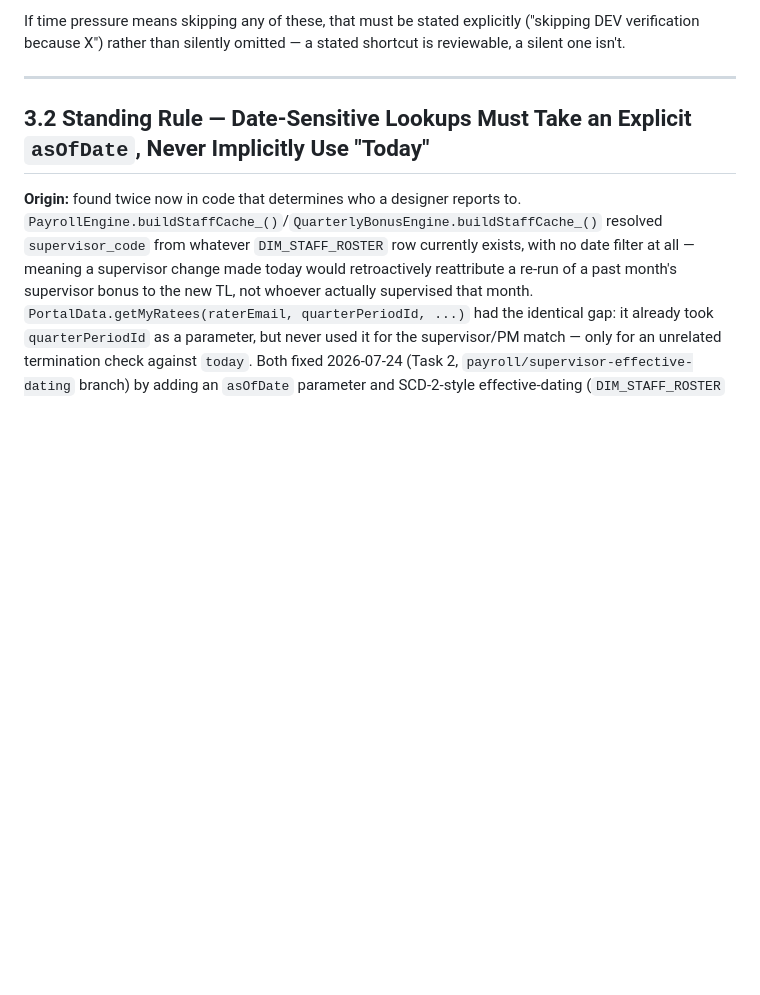
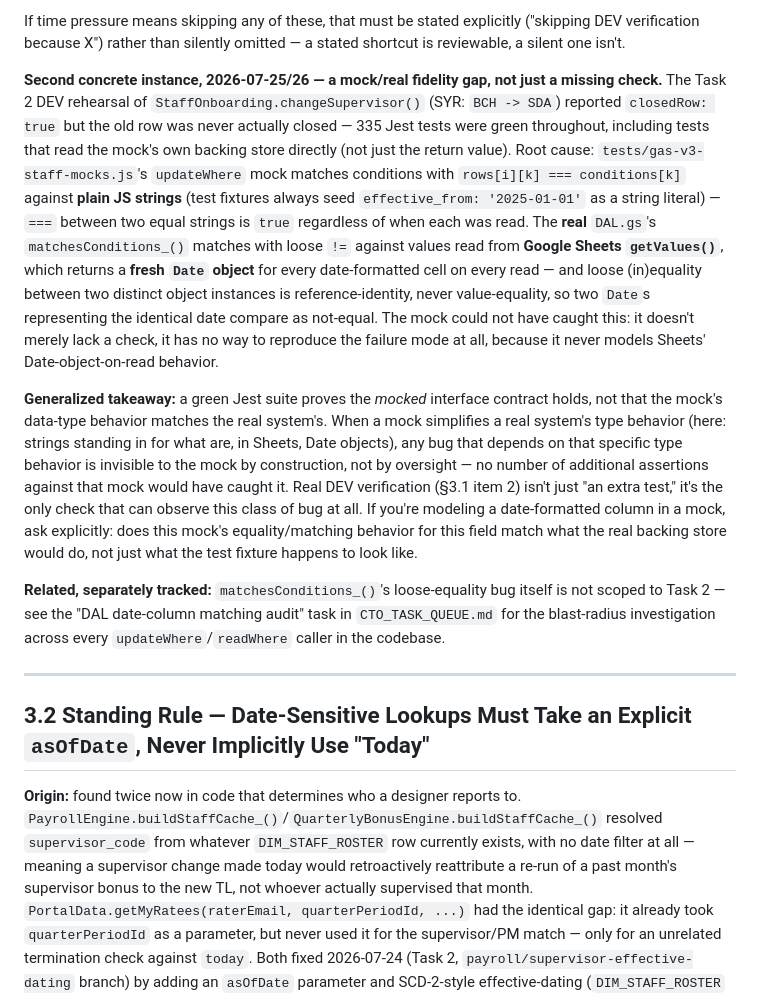
Before and after one commit to blccanada2026-lang/BLC-Automation, a Markdown page: PROJECT_MEMORY.md, the part around the change. GitHub-like rendering; blank space fills up the shorter version.

Commit message:
Document the Jest-mock/real-DAL fidelity gap that hid the SYR rehearsal bug (PROJECT_MEMORY.md §3.1)
Second concrete instance of the verification-depth rule: the mock
compares plain-string date fixtures with ===, while the real DAL
compares Sheets-returned Date objects with != (reference-identity for
objects). 335 green Jest tests, including ones reading the mock's
backing store directly, still couldn't catch this -- the mock doesn't
just lack a check, it structurally cannot reproduce the failure mode.

```diff
--- a/PROJECT_MEMORY.md
+++ b/PROJECT_MEMORY.md
@@ -65,6 +65,12 @@ Before marking such work "done" or "tested," explicitly satisfy — or explicitl
 4. If numbers are being reconciled against a real, known PROD figure, and the working data is DEV/synthetic — has that gap been stated explicitly rather than the numbers being presented as authoritative?
 
 If time pressure means skipping any of these, that must be stated explicitly ("skipping DEV verification because X") rather than silently omitted — a stated shortcut is reviewable, a silent one isn't.
+
+**Second concrete instance, 2026-07-25/26 — a mock/real fidelity gap, not just a missing check.** The Task 2 DEV rehearsal of `StaffOnboarding.changeSupervisor()` (SYR: `BCH -> SDA`) reported `closedRow: true` but the old row was never actually closed — 335 Jest tests were green throughout, including tests that read the mock's own backing store directly (not just the return value). Root cause: `tests/gas-v3-staff-mocks.js`'s `updateWhere` mock matches conditions with `rows[i][k] === conditions[k]` against **plain JS strings** (test fixtures always seed `effective_from: '2025-01-01'` as a string literal) — `===` between two equal strings is `true` regardless of when each was read. The **real** `DAL.gs`'s `matchesConditions_()` matches with loose `!=` against values read from **Google Sheets `getValues()`**, which returns a **fresh `Date` object** for every date-formatted cell on every read — and loose (in)equality between two distinct object instances is reference-identity, never value-equality, so two `Date`s representing the identical date compare as not-equal. The mock could not have caught this: it doesn't merely lack a check, it has no way to reproduce the failure mode at all, because it never models Sheets' Date-object-on-read behavior.
+
+**Generalized takeaway:** a green Jest suite proves the *mocked* interface contract holds, not that the mock's data-type behavior matches the real system's. When a mock simplifies a real system's type behavior (here: strings standing in for what are, in Sheets, Date objects), any bug that depends on that specific type behavior is invisible to the mock by construction, not by oversight — no number of additional assertions against that mock would have caught it. Real DEV verification (§3.1 item 2) isn't just "an extra test," it's the only check that can observe this class of bug at all. If you're modeling a date-formatted column in a mock, ask explicitly: does this mock's equality/matching behavior for this field match what the real backing store would do, not just what the test fixture happens to look like.
+
+**Related, separately tracked:** `matchesConditions_()`'s loose-equality bug itself is not scoped to Task 2 — see the "DAL date-column matching audit" task in `CTO_TASK_QUEUE.md` for the blast-radius investigation across every `updateWhere`/`readWhere` caller in the codebase.
 
 ---
 
```
